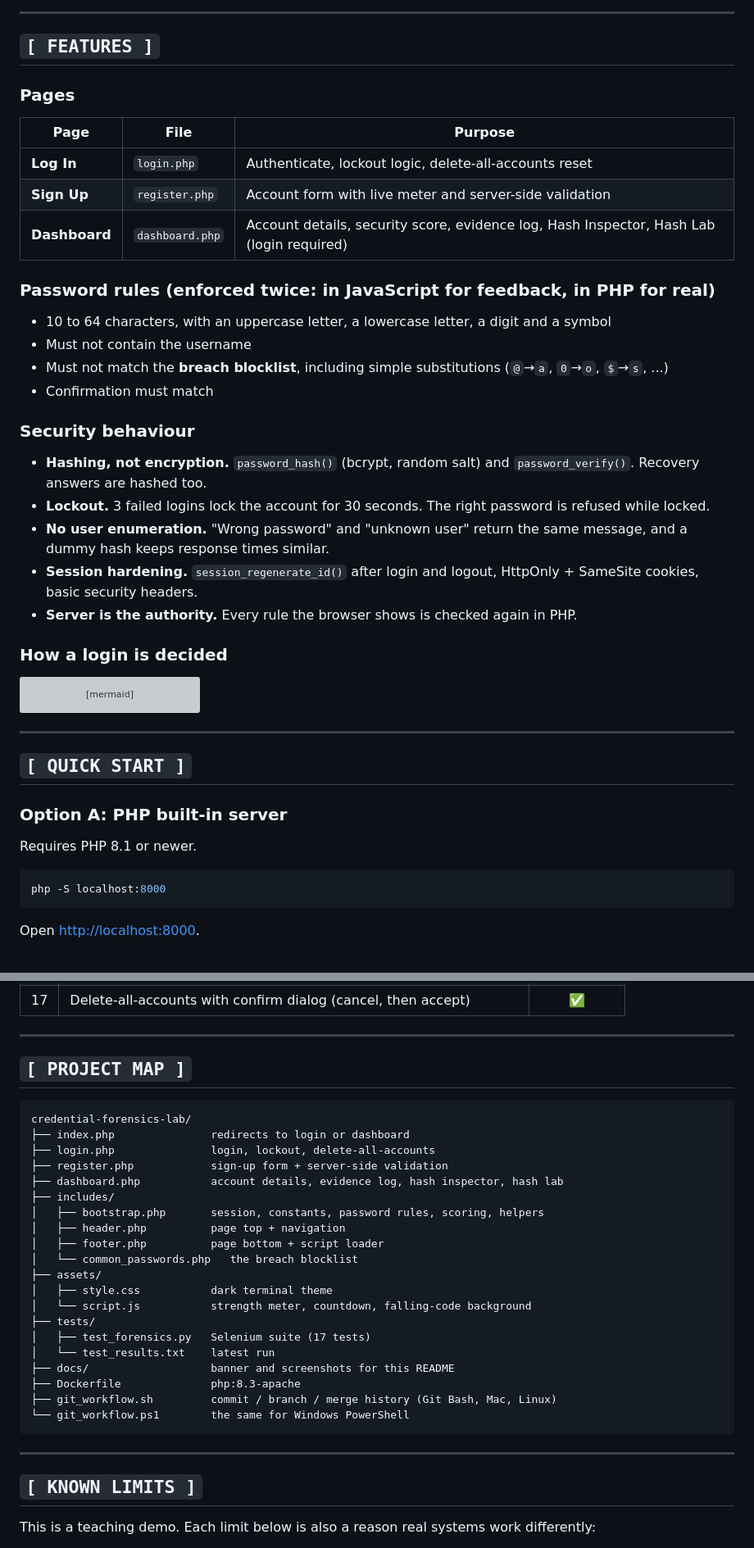
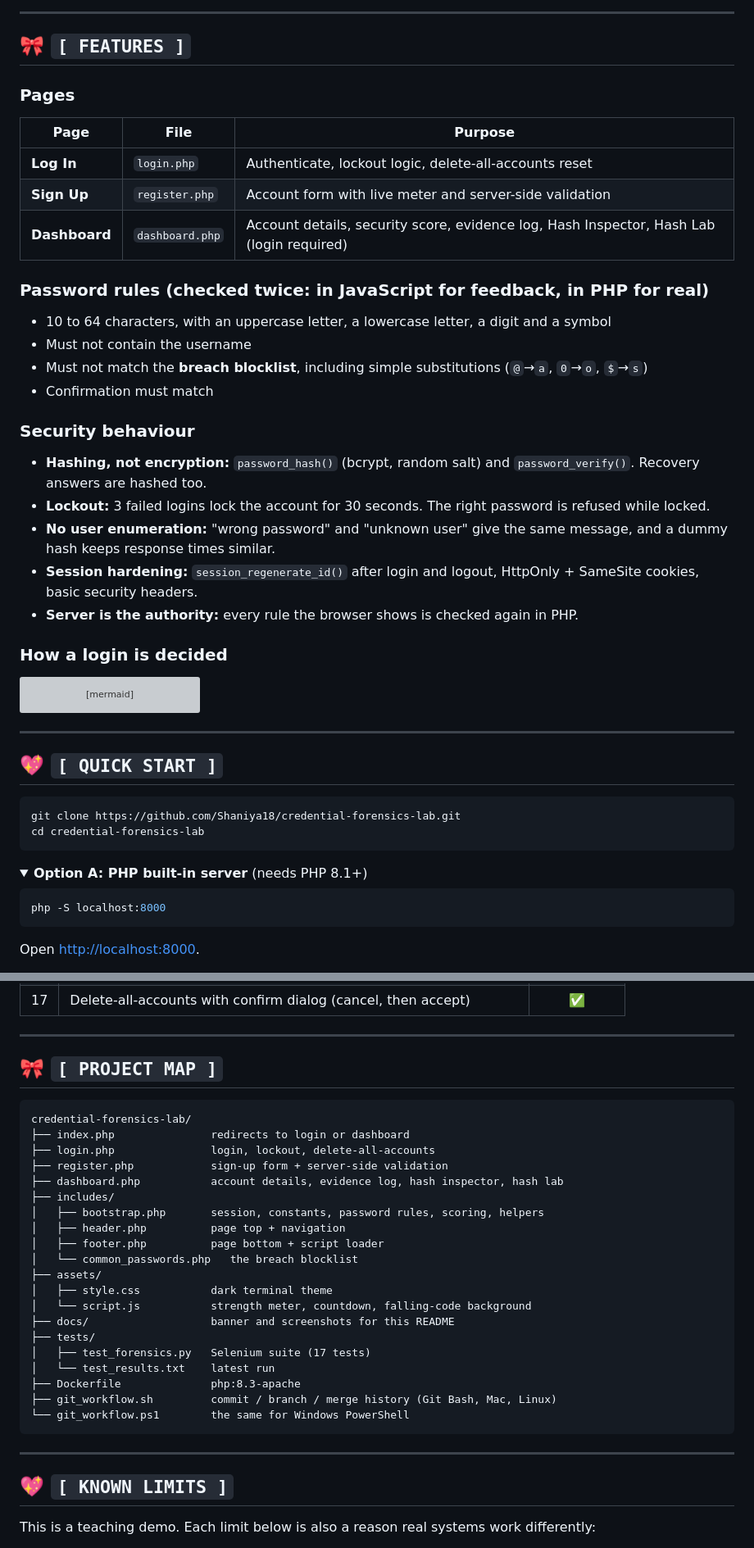
Before and after one commit to Shaniya18/credential-forensics-lab, a Markdown page: README.md, 2 parts joined by grey strips. Shown at 82% size. GitHub-like rendering; folded sections open; grey boxes are pictures that could not be loaded.

````diff
--- a/README.md
+++ b/README.md
@@ -56,7 +59,7 @@ Most people only see the login box. This lab opens up everything behind it. You
 
 ---
 
-## `[ FEATURES ]`
+## 🎀 `[ FEATURES ]`
 
 ### Pages
 
@@ -66,20 +69,20 @@ Most people only see the login box. This lab opens up everything behind it. You
 | **Sign Up** | `register.php` | Account form with live meter and server-side validation |
 | **Dashboard** | `dashboard.php` | Account details, security score, evidence log, Hash Inspector, Hash Lab (login required) |
 
-### Password rules (enforced twice: in JavaScript for feedback, in PHP for real)
+### Password rules (checked twice: in JavaScript for feedback, in PHP for real)
 
 - 10 to 64 characters, with an uppercase letter, a lowercase letter, a digit and a symbol
 - Must not contain the username
-- Must not match the **breach blocklist**, including simple substitutions (`@`→`a`, `0`→`o`, `$`→`s`, ...)
+- Must not match the **breach blocklist**, including simple substitutions (`@`→`a`, `0`→`o`, `$`→`s`)
 - Confirmation must match
 
 ### Security behaviour
 
-- **Hashing, not encryption.** `password_hash()` (bcrypt, random salt) and `password_verify()`. Recovery answers are hashed too.
-- **Lockout.** 3 failed logins lock the account for 30 seconds. The right password is refused while locked.
-- **No user enumeration.** "Wrong password" and "unknown user" return the same message, and a dummy hash keeps response times similar.
-- **Session hardening.** `session_regenerate_id()` after login and logout, HttpOnly + SameSite cookies, basic security headers.
-- **Server is the authority.** Every rule the browser shows is checked again in PHP.
+- **Hashing, not encryption:** `password_hash()` (bcrypt, random salt) and `password_verify()`. Recovery answers are hashed too.
+- **Lockout:** 3 failed logins lock the account for 30 seconds. The right password is refused while locked.
+- **No user enumeration:** "wrong password" and "unknown user" give the same message, and a dummy hash keeps response times similar.
+- **Session hardening:** `session_regenerate_id()` after login and logout, HttpOnly + SameSite cookies, basic security headers.
+- **Server is the authority:** every rule the browser shows is checked again in PHP.
 
 ### How a login is decided
 
@@ -97,11 +100,15 @@ flowchart TD
 
 ---
 
-## `[ QUICK START ]`
+## 💖 `[ QUICK START ]`
 
-### Option A: PHP built-in server
+```bash
+git clone https://github.com/Shaniya18/credential-forensics-lab.git
+cd credential-forensics-lab
+```
 
-Requires PHP 8.1 or newer.
+<details>
+<summary><b>Option A: PHP built-in server</b> (needs PHP 8.1+)</summary>
 
 ```bash
 php -S localhost:8000
@@ -176,6 +193,6 @@ Results are printed and saved to `tests/test_results.txt`. Requirements: Python
 ---
 
-## `[ PROJECT MAP ]`
+## 🎀 `[ PROJECT MAP ]`
 
 ```text
 credential-forensics-lab/
@@ -191,10 +208,10 @@ credential-forensics-lab/
 ├── assets/
 │   ├── style.css           dark terminal theme
 │   └── script.js           strength meter, countdown, falling-code background
+├── docs/                   banner and screenshots for this README
 ├── tests/
 │   ├── test_forensics.py   Selenium suite (17 tests)
 │   └── test_results.txt    latest run
-├── docs/                   banner and screenshots for this README
 ├── Dockerfile              php:8.3-apache
 ├── git_workflow.sh         commit / branch / merge history (Git Bash, Mac, Linux)
 └── git_workflow.ps1        the same for Windows PowerShell
@@ -202,7 +219,7 @@ credential-forensics-lab/
 
 ---
 
-## `[ KNOWN LIMITS ]`
+## 💖 `[ KNOWN LIMITS ]`
 
 This is a teaching demo. Each limit below is also a reason real systems work differently:
 
````
Also changed, not shown: other parts of README.md (+50 -37 lines).
